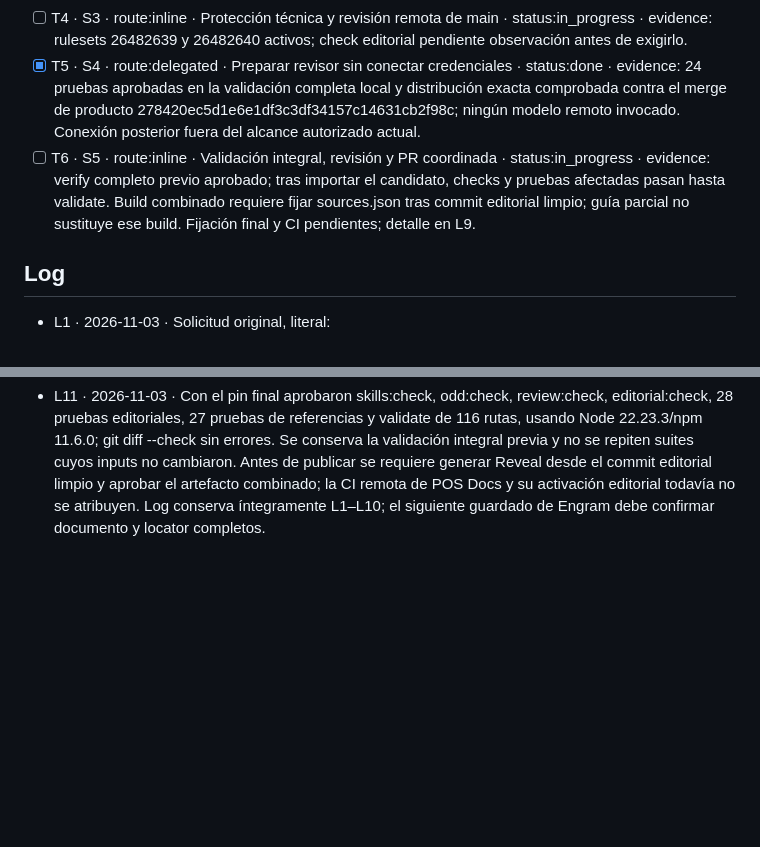
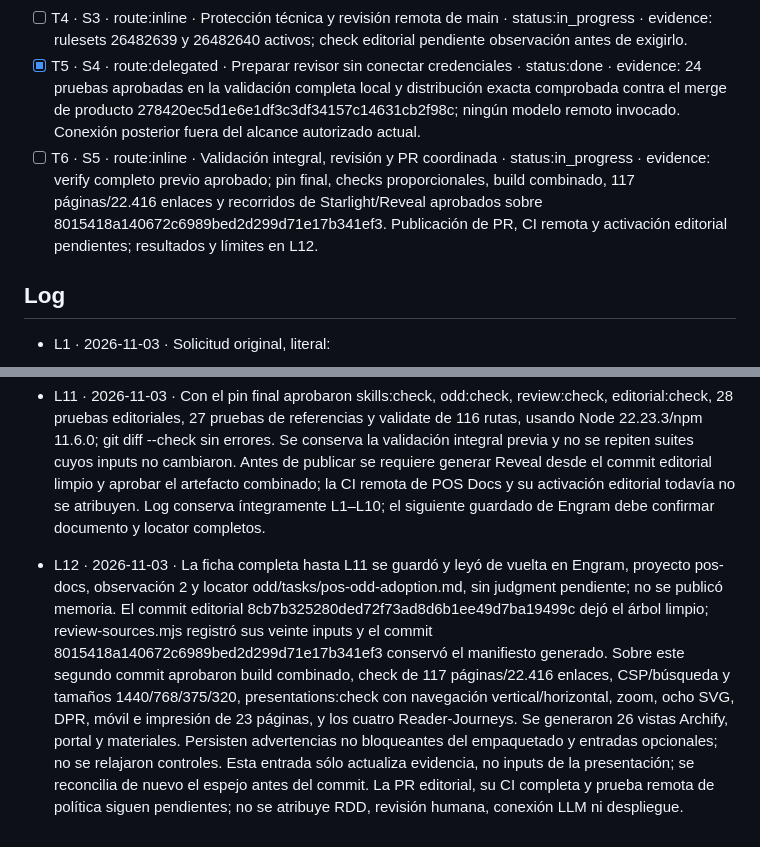
Before and after one commit to developer-implementos/pos-docs, a Markdown page: odd/tasks/pos-odd-adoption.md, 2 parts joined by grey strips. Rendered like a GitHub page; blank space fills up the shorter version.

Commit message:
docs(odd): [TASK-122] registrar validación del artefacto final

```diff
--- a/odd/tasks/pos-odd-adoption.md
+++ b/odd/tasks/pos-odd-adoption.md
@@ -19,7 +19,7 @@ Esta unidad deriva de la ficha de producto `odd/tasks/pos-odd-adoption.md`, crea
 - [ ] T3 · S2 · route:delegated · Política de PR con ficha y Log append-only · status:in_progress · evidence: 28 pruebas editoriales aprobadas en la validación completa local; implementación de producto integrada por PR126, activación editorial pendiente de observación en su propia PR.
 - [ ] T4 · S3 · route:inline · Protección técnica y revisión remota de main · status:in_progress · evidence: rulesets 26482639 y 26482640 activos; check editorial pendiente observación antes de exigirlo.
 - [x] T5 · S4 · route:delegated · Preparar revisor sin conectar credenciales · status:done · evidence: 24 pruebas aprobadas en la validación completa local y distribución exacta comprobada contra el merge de producto 278420ec5d1e6e1df3c3df34157c14631cb2f98c; ningún modelo remoto invocado. Conexión posterior fuera del alcance autorizado actual.
-- [ ] T6 · S5 · route:inline · Validación integral, revisión y PR coordinada · status:in_progress · evidence: verify completo previo aprobado; tras importar el candidato, checks y pruebas afectadas pasan hasta validate. Build combinado requiere fijar sources.json tras commit editorial limpio; guía parcial no sustituye ese build. Fijación final y CI pendientes; detalle en L9.
+- [ ] T6 · S5 · route:inline · Validación integral, revisión y PR coordinada · status:in_progress · evidence: verify completo previo aprobado; pin final, checks proporcionales, build combinado, 117 páginas/22.416 enlaces y recorridos de Starlight/Reveal aprobados sobre 8015418a140672c6989bed2d299d71e17b341ef3. Publicación de PR, CI remota y activación editorial pendientes; resultados y límites en L12.
 
 ## Log
 
@@ -44,3 +44,5 @@ Esta unidad deriva de la ficha de producto `odd/tasks/pos-odd-adoption.md`, crea
 - L10 · 2026-11-03 · GitHub confirmó PR128 integrada en 278420ec5d1e6e1df3c3df34157c14631cb2f98c, desde candidato 8b73a527088316a190e1c083f2d299229e932031. Se comprobó igualdad completa de árboles y checkout de producto limpio; el delta desde 5e4b174 sólo contiene cinco fichas ODD leídas y contrastadas, con Specs y Log previo conservados. Se fijaron distribución de skills/ODD, ocho recursos upstream y captura de once referencias al merge real; el revisor conserva sus bytes verificados. Se añadieron cuatro revisiones editoriales reales por fuente con sus hashes y límites, sin sustituir los dos registros históricos ni atribuir una nueva revisión funcional a product-repository.md. Comienza el cierre proporcional de integridad, referencias, build y navegación; el espejo de esta ficha se guardará y leerá de vuelta antes del commit. La revisión remota con modelo permanece aplazada; no se invocaron modelos ni se cambiaron permisos desde este cierre editorial.
 
 - L11 · 2026-11-03 · Con el pin final aprobaron skills:check, odd:check, review:check, editorial:check, 28 pruebas editoriales, 27 pruebas de referencias y validate de 116 rutas, usando Node 22.23.3/npm 11.6.0; git diff --check sin errores. Se conserva la validación integral previa y no se repiten suites cuyos inputs no cambiaron. Antes de publicar se requiere generar Reveal desde el commit editorial limpio y aprobar el artefacto combinado; la CI remota de POS Docs y su activación editorial todavía no se atribuyen. Log conserva íntegramente L1–L10; el siguiente guardado de Engram debe confirmar documento y locator completos.
+
+- L12 · 2026-11-03 · La ficha completa hasta L11 se guardó y leyó de vuelta en Engram, proyecto pos-docs, observación 2 y locator odd/tasks/pos-odd-adoption.md, sin judgment pendiente; no se publicó memoria. El commit editorial 8cb7b325280ded72f73ad8d6b1ee49d7ba19499c dejó el árbol limpio; review-sources.mjs registró sus veinte inputs y el commit 8015418a140672c6989bed2d299d71e17b341ef3 conservó el manifiesto generado. Sobre este segundo commit aprobaron build combinado, check de 117 páginas/22.416 enlaces, CSP/búsqueda y tamaños 1440/768/375/320, presentations:check con navegación vertical/horizontal, zoom, ocho SVG, DPR, móvil e impresión de 23 páginas, y los cuatro Reader-Journeys. Se generaron 26 vistas Archify, portal y materiales. Persisten advertencias no bloqueantes del empaquetado y entradas opcionales; no se relajaron controles. Esta entrada sólo actualiza evidencia, no inputs de la presentación; se reconcilia de nuevo el espejo antes del commit. La PR editorial, su CI completa y prueba remota de política siguen pendientes; no se atribuye RDD, revisión humana, conexión LLM ni despliegue.
```
